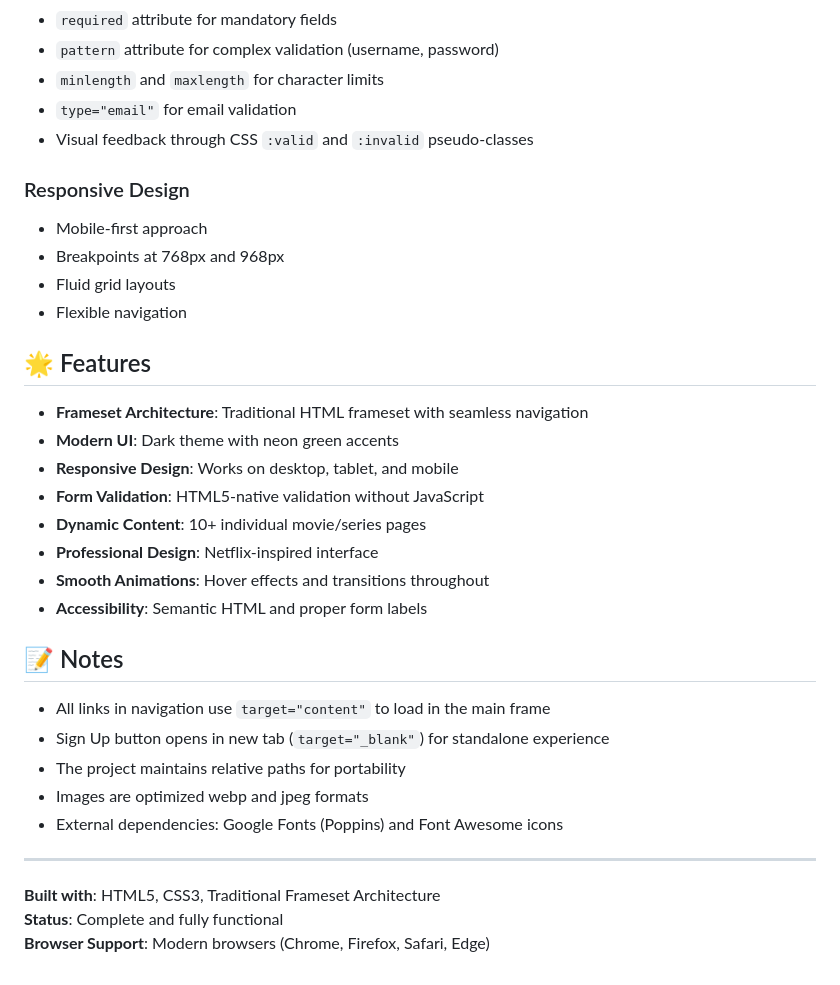
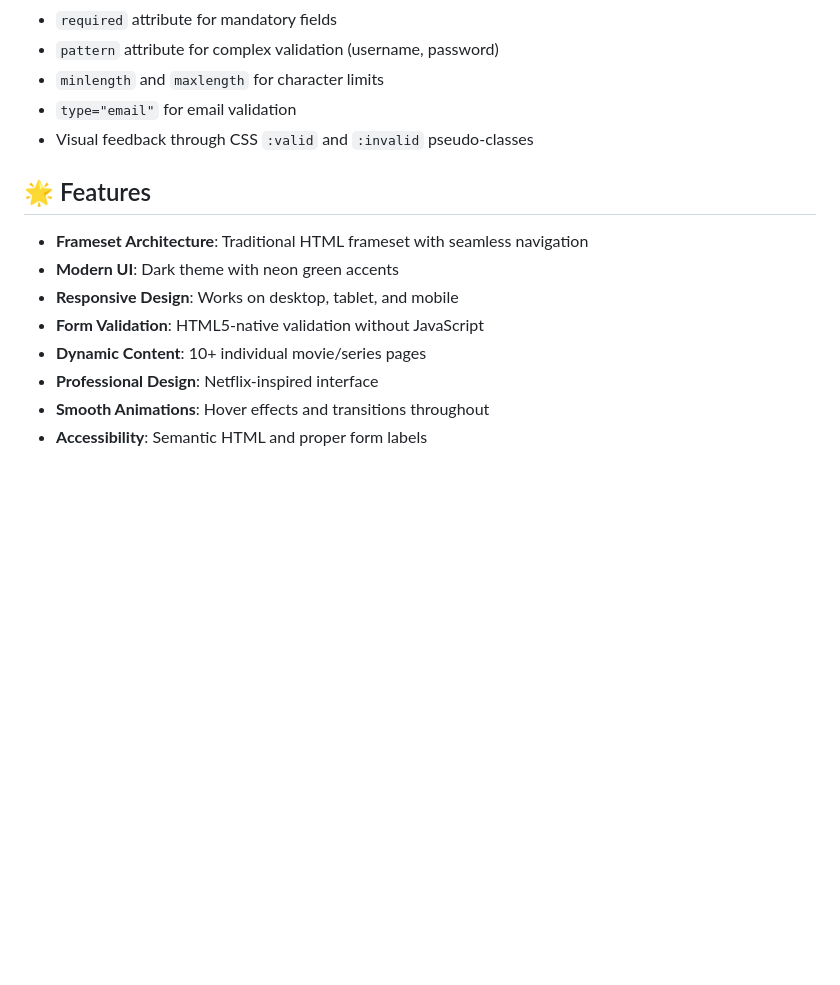
Before and after one commit to bagaspra16/fluxion, a Markdown page: README.md, the part around the change. Drawn GitHub-style; blank space fills up the shorter version.

Commit message:
FEAT: Finishing all feature #DONE

```diff
--- a/README.md
+++ b/README.md
@@ -165,12 +165,6 @@ Pure HTML5 validation without JavaScript:
 - `type="email"` for email validation
 - Visual feedback through CSS `:valid` and `:invalid` pseudo-classes
 
-### Responsive Design
-- Mobile-first approach
-- Breakpoints at 768px and 968px
-- Fluid grid layouts
-- Flexible navigation
-
 ## 🌟 Features
 
 - **Frameset Architecture**: Traditional HTML frameset with seamless navigation
@@ -181,16 +175,3 @@ Pure HTML5 validation without JavaScript:
 - **Professional Design**: Netflix-inspired interface
 - **Smooth Animations**: Hover effects and transitions throughout
 - **Accessibility**: Semantic HTML and proper form labels
-
-## 📝 Notes
-
-- All links in navigation use `target="content"` to load in the main frame
-- Sign Up button opens in new tab (`target="_blank"`) for standalone experience
-- The project maintains relative paths for portability
-- Images are optimized webp and jpeg formats
-- External dependencies: Google Fonts (Poppins) and Font Awesome icons
-
----
-**Built with**: HTML5, CSS3, Traditional Frameset Architecture
-**Status**: Complete and fully functional
-**Browser Support**: Modern browsers (Chrome, Firefox, Safari, Edge)
```
